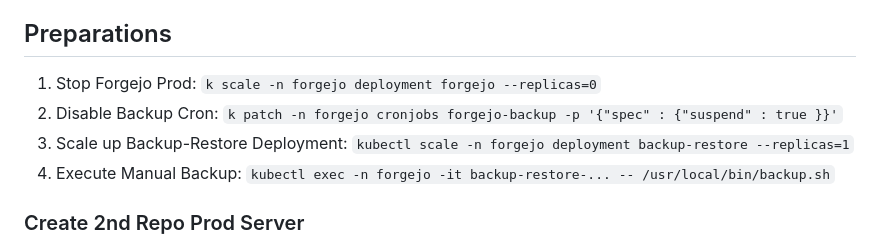
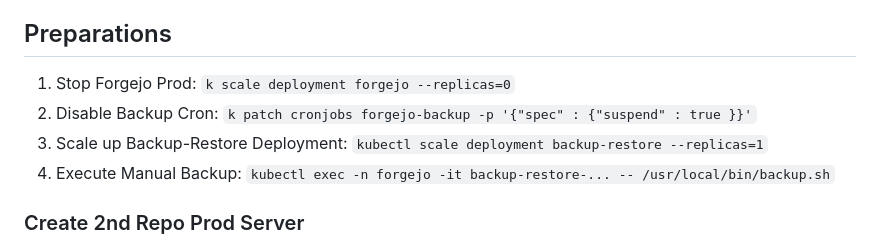
Before and after one commit to DomainDrivenArchitecture/c4k-forgejo, a Markdown page: doc/Runbook_UpgradeFrom1.19To7.0.5.md, the part around the change. Rendered like a GitHub page.

Commit message:
no namespace in old versions

```diff
--- a/doc/Runbook_UpgradeFrom1.19To7.0.5.md
+++ b/doc/Runbook_UpgradeFrom1.19To7.0.5.md
@@ -10,9 +10,9 @@
 
 ## Preparations
 
-1. Stop Forgejo Prod: `k scale -n forgejo deployment forgejo --replicas=0`
-1. Disable Backup Cron: `k patch -n forgejo cronjobs forgejo-backup -p '{"spec" : {"suspend" : true }}'`
-1. Scale up Backup-Restore Deployment: `kubectl scale -n forgejo deployment backup-restore --replicas=1`
+1. Stop Forgejo Prod: `k scale deployment forgejo --replicas=0`
+1. Disable Backup Cron: `k patch cronjobs forgejo-backup -p '{"spec" : {"suspend" : true }}'`
+1. Scale up Backup-Restore Deployment: `kubectl scale deployment backup-restore --replicas=1`
 1. Execute Manual Backup: `kubectl exec -n forgejo -it backup-restore-... -- /usr/local/bin/backup.sh`
 
 ### Create 2nd Repo Prod Server
```
